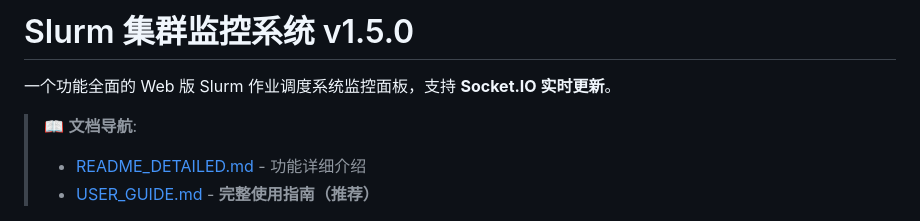
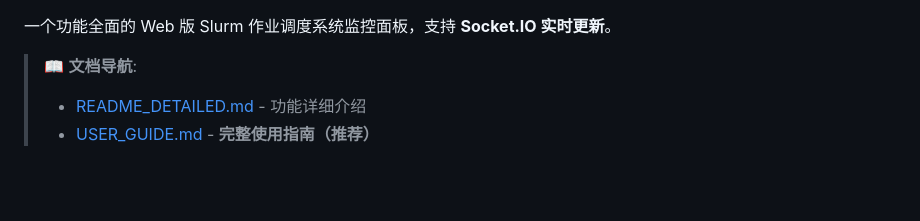
Before and after one commit to zackzhang1999/slurm-web, a Markdown page: README.md, the part around the change. Drawn GitHub-style; blank space fills up the shorter version.

```diff
--- a/README.md
+++ b/README.md
@@ -1,5 +1,3 @@
-# Slurm 集群监控系统 v1.5.0
-
 一个功能全面的 Web 版 Slurm 作业调度系统监控面板，支持 **Socket.IO 实时更新**。
 
 > 📖 **文档导航**:
```
